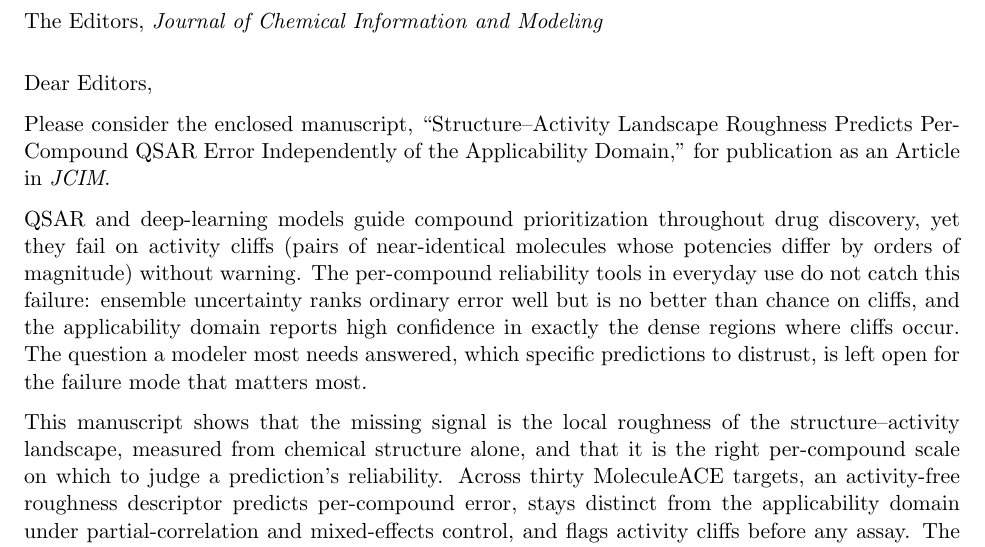
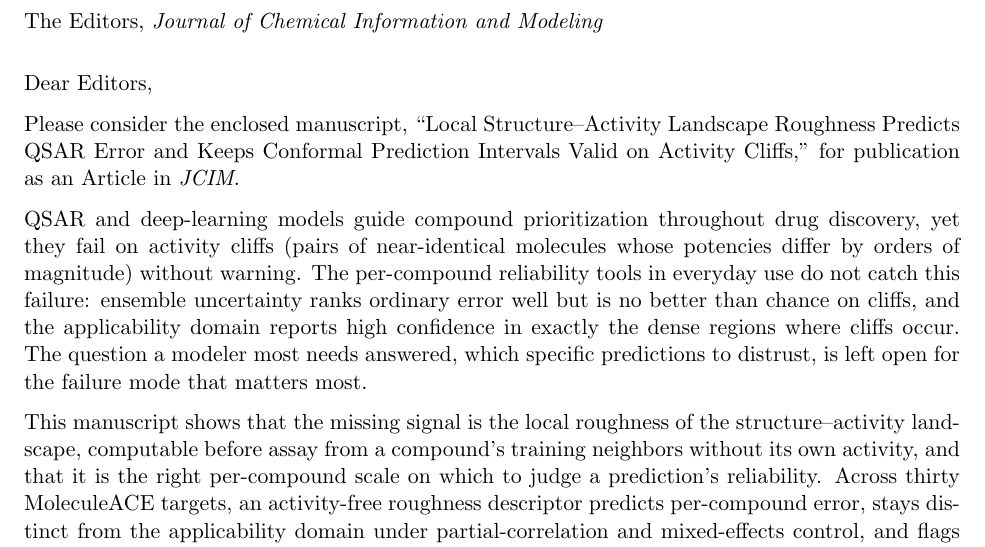
Before and after one commit to krishnatheaverage/qsar-landscape-roughness, a LaTeX document (paper/cover_letter.tex): part of the page, cut so that both start at the same text. Compiled offline with pdfLaTeX.

Commit message:
Submission prep: align cover letter + SI to the conformal title/framing; fix cover-letter 'structure-only' wording; correct johnson1990 to editors (Eds.) per web reference check (other 29/30 refs verified against Crossref); rebuild all PDFs
Co-Authored-By: Claude Opus 4.8 (1M context) <noreply@anthropic.com>

```diff
--- a/paper/cover_letter.tex
+++ b/paper/cover_letter.tex
@@ -14,11 +14,11 @@
 \vspace{1em}
 \noindent Dear Editors,
 
-Please consider the enclosed manuscript, ``Structure--Activity Landscape Roughness Predicts Per-Compound QSAR Error Independently of the Applicability Domain,'' for publication as an Article in \textit{JCIM}.
+Please consider the enclosed manuscript, ``Local Structure--Activity Landscape Roughness Predicts QSAR Error and Keeps Conformal Prediction Intervals Valid on Activity Cliffs,'' for publication as an Article in \textit{JCIM}.
 
 QSAR and deep-learning models guide compound prioritization throughout drug discovery, yet they fail on activity cliffs (pairs of near-identical molecules whose potencies differ by orders of magnitude) without warning. The per-compound reliability tools in everyday use do not catch this failure: ensemble uncertainty ranks ordinary error well but is no better than chance on cliffs, and the applicability domain reports high confidence in exactly the dense regions where cliffs occur. The question a modeler most needs answered, which specific predictions to distrust, is left open for the failure mode that matters most.
 
-This manuscript shows that the missing signal is the local roughness of the structure--activity landscape, measured from chemical structure alone, and that it is the right per-compound scale on which to judge a prediction's reliability. Across thirty MoleculeACE targets, an activity-free roughness descriptor predicts per-compound error, stays distinct from the applicability domain under partial-correlation and mixed-effects control, and flags activity cliffs before any assay. The practical outcome is a calibrated, cliff-aware conformal predictor: conditioning prediction intervals on roughness keeps 90\% coverage valid across the roughness range and on cliffs, where conditioning on tree variance or the applicability domain leaves it broken. Roughness complements rather than replaces existing uncertainty signals, and a combined score inherits both.
+This manuscript shows that the missing signal is the local roughness of the structure--activity landscape, computable before assay from a compound's training neighbors without its own activity, and that it is the right per-compound scale on which to judge a prediction's reliability. Across thirty MoleculeACE targets, an activity-free roughness descriptor predicts per-compound error, stays distinct from the applicability domain under partial-correlation and mixed-effects control, and flags activity cliffs before any assay. The practical outcome is a calibrated, cliff-aware conformal predictor: conditioning prediction intervals on roughness keeps 90\% coverage valid across the roughness range and on cliffs, where conditioning on tree variance or the applicability domain leaves it broken. Roughness complements rather than replaces existing uncertainty signals, and a combined score inherits both.
 
 We believe the work fits JCIM and will interest its readership. It reframes activity-cliff reliability as the problem of choosing the right per-compound variable and identifies that variable; it provides a deployable, model-agnostic tool that needs no measured activity and improves on the signals now in use, on precisely the predictions practitioners are most often wrong about; and the findings are reproducible and general, holding across three model classes, neighborhood sizes, and distance metrics, and transferring to aqueous solubility and lipophilicity. All code and the scripts that regenerate every figure and table are openly available, with a citable Zenodo-archived snapshot.
 
```
Also changed, not shown: paper/main.tex (+1 -1 lines), paper/supporting_information.tex (+1 -1 lines), paper/cover_letter.pdf, paper/main.pdf, paper/supporting_information.pdf.
